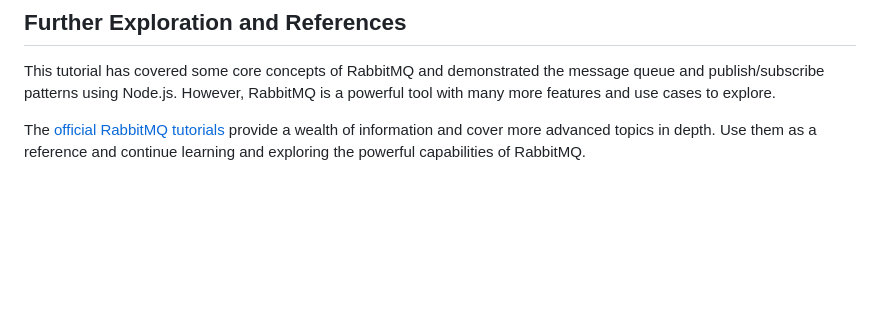
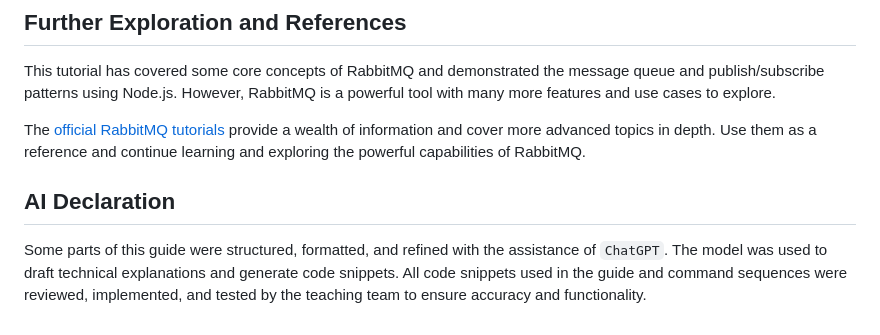
Before and after one commit to nus-CS3219/RabbitMQ-Tutorial, a Markdown page: README.md, the part around the change. GitHub-like rendering; blank space fills up the shorter version.

```diff
--- a/README.md
+++ b/README.md
@@ -199,3 +199,7 @@ This demonstrates the pub/sub pattern, where multiple subscribers can receive th
 This tutorial has covered some core concepts of RabbitMQ and demonstrated the message queue and publish/subscribe patterns using Node.js. However, RabbitMQ is a powerful tool with many more features and use cases to explore.
 
 The [official RabbitMQ tutorials](https://www.rabbitmq.com/tutorials/tutorial-one-javascript) provide a wealth of information and cover more advanced topics in depth. Use them as a reference and continue learning and exploring the powerful capabilities of RabbitMQ.
+
+## AI Declaration
+
+Some parts of this guide were structured, formatted, and refined with the assistance of `ChatGPT`. The model was used to draft technical explanations and generate code snippets. All code snippets used in the guide and command sequences were reviewed, implemented, and tested by the teaching team to ensure accuracy and functionality.
```
